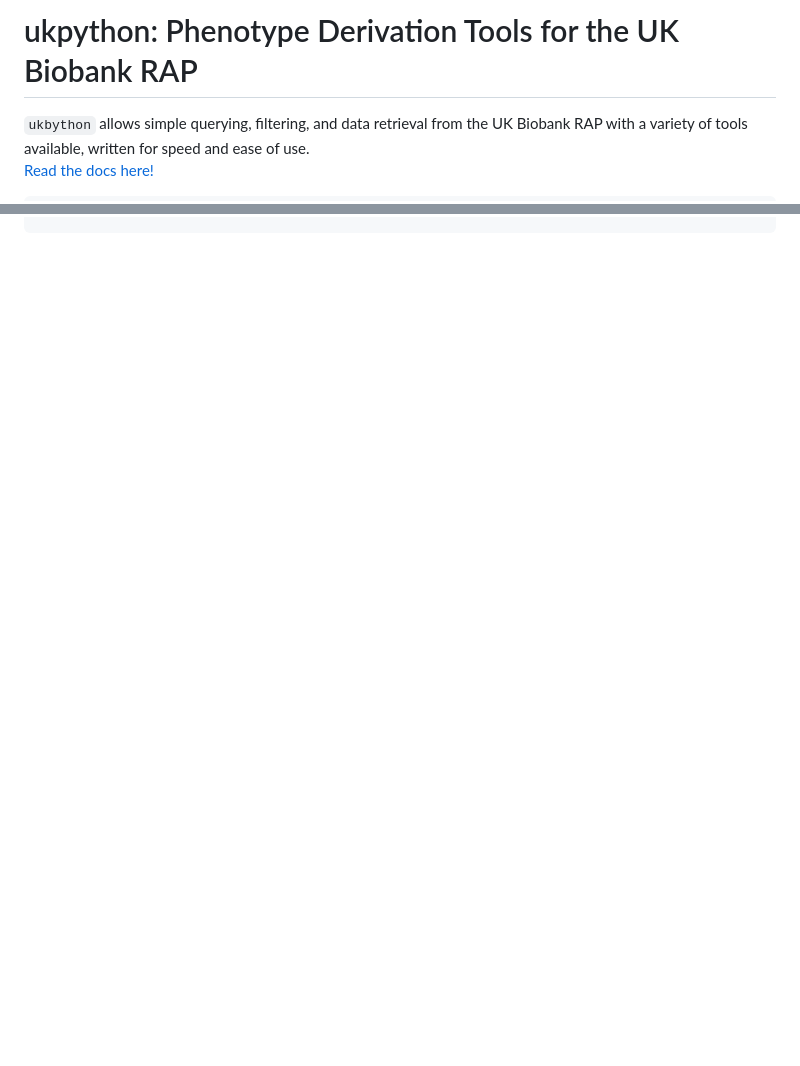
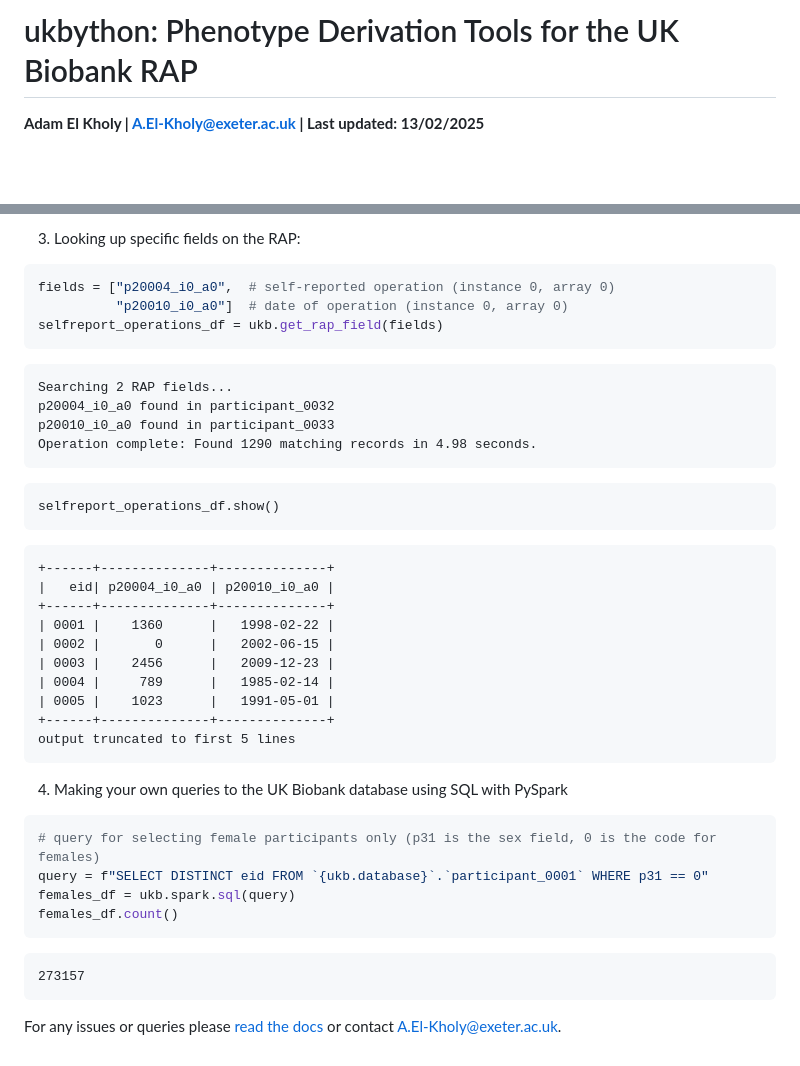
Before and after one commit to adamelkholyy/ukbython, a Markdown page: README.md, 2 parts joined by grey strips. Drawn GitHub-style; blank space fills up the shorter version.

````diff
--- a/README.md
+++ b/README.md
@@ -1,4 +1,3 @@
-# ukpython: Phenotype Derivation Tools for the UK Biobank RAP
-```ukbython``` allows simple querying, filtering, and data retrieval from the UK Biobank RAP with a variety of tools available, written for speed and ease of use.
-[Read the docs here!](https://adamelkholyy.github.io/ukbython/ukbython.html)
+# ukbython: Phenotype Derivation Tools for the UK Biobank RAP
+<strong>Adam El Kholy | [A.El-Kholy@exeter.ac.uk](mailto:A.El-Kholy@exeter.ac.uk) | Last updated: 13/02/2025   </strong>
 
@@ -68,0 +83,40 @@ selfrep_fields = [
+3. Looking up specific fields on the RAP:
+```python
+fields = ["p20004_i0_a0",  # self-reported operation (instance 0, array 0)
+          "p20010_i0_a0"]  # date of operation (instance 0, array 0)
+selfreport_operations_df = ukb.get_rap_field(fields)
+```
+```
+Searching 2 RAP fields...
+p20004_i0_a0 found in participant_0032
+p20010_i0_a0 found in participant_0033
+Operation complete: Found 1290 matching records in 4.98 seconds.
+```
+```
+selfreport_operations_df.show()
+```
+```
++------+--------------+--------------+
+|   eid| p20004_i0_a0 | p20010_i0_a0 |
++------+--------------+--------------+
+| 0001 |    1360      |   1998-02-22 |
+| 0002 |       0      |   2002-06-15 |
+| 0003 |    2456      |   2009-12-23 |
+| 0004 |     789      |   1985-02-14 |
+| 0005 |    1023      |   1991-05-01 |
++------+--------------+--------------+
+output truncated to first 5 lines
+```
+
+4. Making your own queries to the UK Biobank database using SQL with PySpark
+```python
+# query for selecting female participants only (p31 is the sex field, 0 is the code for females)
+query = f"SELECT DISTINCT eid FROM `{ukb.database}`.`participant_0001` WHERE p31 == 0"
+females_df = ukb.spark.sql(query)
+females_df.count()
+```
+```
+273157
+```
+
+For any issues or queries please [read the docs](https://adamelkholyy.github.io/ukbython/ukbython.html) or contact [A.El-Kholy@exeter.ac.uk](mailto:A.El-Kholy@exeter.ac.uk).
````
Also changed, not shown: other parts of README.md (+70 -55 lines).
